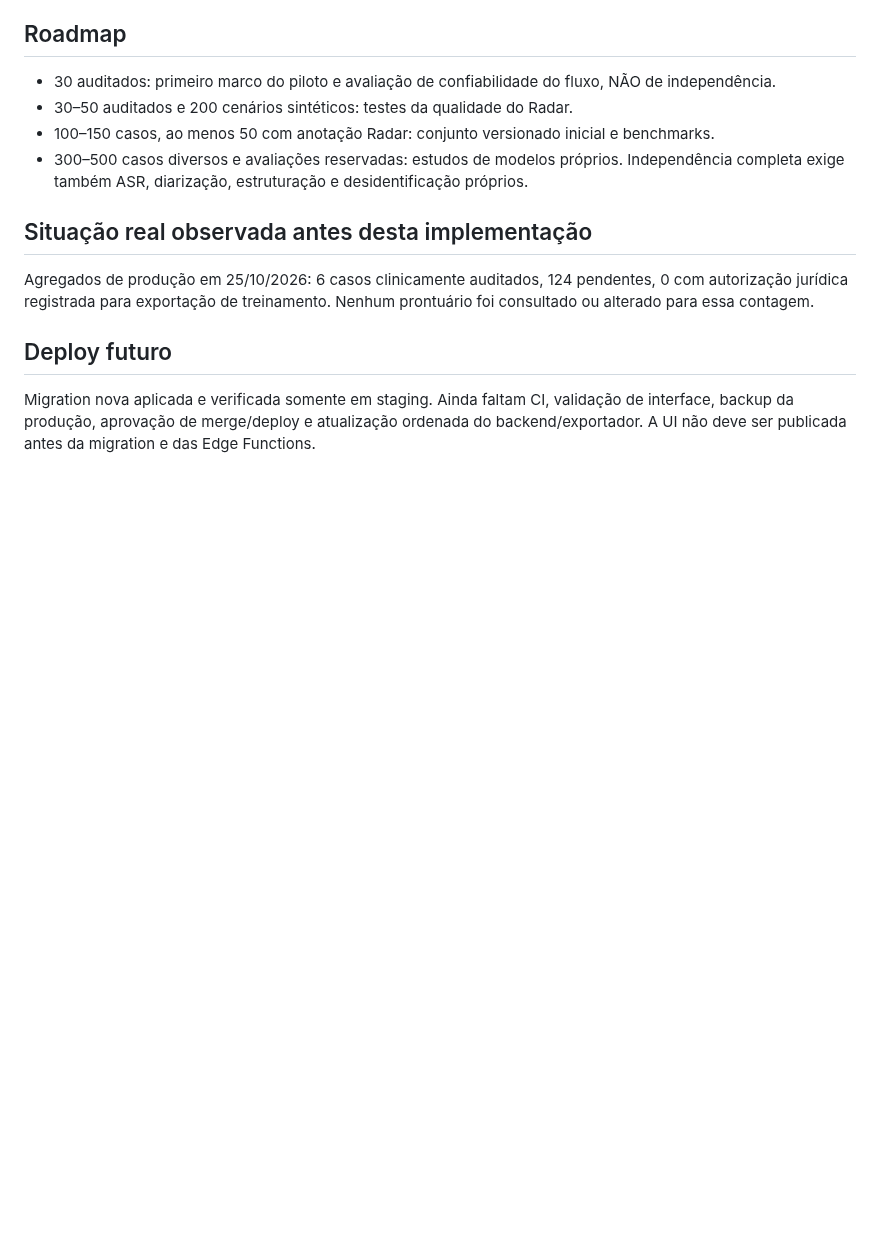
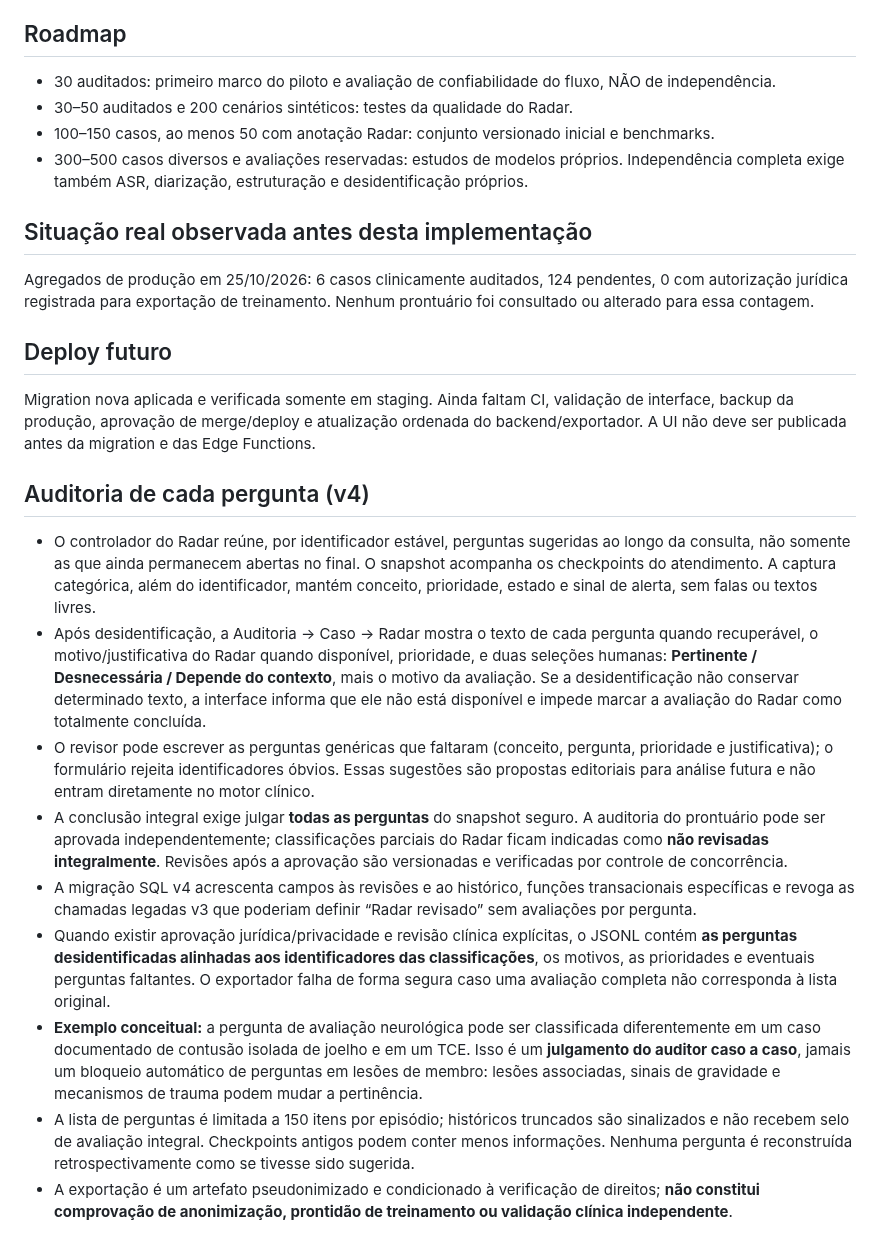
Before and after one commit to plantonistae-create/IAprontuario, a Markdown page: docs/NEXA_CORE_30_CASE_PILOT_AND_AUDIT_V3.md, the part around the change. GitHub-like rendering; blank space fills up the shorter version.

Commit message:
docs(radar): question-by-question clinical relevance audit, human missing questions and export provenance

```diff
--- a/docs/NEXA_CORE_30_CASE_PILOT_AND_AUDIT_V3.md
+++ b/docs/NEXA_CORE_30_CASE_PILOT_AND_AUDIT_V3.md
@@ -36,3 +36,14 @@ Agregados de produção em 25/10/2026: 6 casos clinicamente auditados, 124 pende
 
 ## Deploy futuro
 Migration nova aplicada e verificada somente em staging. Ainda faltam CI, validação de interface, backup da produção, aprovação de merge/deploy e atualização ordenada do backend/exportador. A UI não deve ser publicada antes da migration e das Edge Functions.
+
+## Auditoria de cada pergunta (v4)
+- O controlador do Radar reúne, por identificador estável, perguntas sugeridas ao longo da consulta, não somente as que ainda permanecem abertas no final. O snapshot acompanha os checkpoints do atendimento. A captura categórica, além do identificador, mantém conceito, prioridade, estado e sinal de alerta, sem falas ou textos livres.
+- Após desidentificação, a Auditoria → Caso → Radar mostra o texto de cada pergunta quando recuperável, o motivo/justificativa do Radar quando disponível, prioridade, e duas seleções humanas: **Pertinente / Desnecessária / Depende do contexto**, mais o motivo da avaliação. Se a desidentificação não conservar determinado texto, a interface informa que ele não está disponível e impede marcar a avaliação do Radar como totalmente concluída.
+- O revisor pode escrever as perguntas genéricas que faltaram (conceito, pergunta, prioridade e justificativa); o formulário rejeita identificadores óbvios. Essas sugestões são propostas editoriais para análise futura e não entram diretamente no motor clínico.
+- A conclusão integral exige julgar **todas as perguntas** do snapshot seguro. A auditoria do prontuário pode ser aprovada independentemente; classificações parciais do Radar ficam indicadas como **não revisadas integralmente**. Revisões após a aprovação são versionadas e verificadas por controle de concorrência.
+- A migração SQL v4 acrescenta campos às revisões e ao histórico, funções transacionais específicas e revoga as chamadas legadas v3 que poderiam definir “Radar revisado” sem avaliações por pergunta.
+- Quando existir aprovação jurídica/privacidade e revisão clínica explícitas, o JSONL contém **as perguntas desidentificadas alinhadas aos identificadores das classificações**, os motivos, as prioridades e eventuais perguntas faltantes. O exportador falha de forma segura caso uma avaliação completa não corresponda à lista original.
+- **Exemplo conceitual:** a pergunta de avaliação neurológica pode ser classificada diferentemente em um caso documentado de contusão isolada de joelho e em um TCE. Isso é um **julgamento do auditor caso a caso**, jamais um bloqueio automático de perguntas em lesões de membro: lesões associadas, sinais de gravidade e mecanismos de trauma podem mudar a pertinência.
+- A lista de perguntas é limitada a 150 itens por episódio; históricos truncados são sinalizados e não recebem selo de avaliação integral. Checkpoints antigos podem conter menos informações. Nenhuma pergunta é reconstruída retrospectivamente como se tivesse sido sugerida.
+- A exportação é um artefato pseudonimizado e condicionado à verificação de direitos; **não constitui comprovação de anonimização, prontidão de treinamento ou validação clínica independente**.
```
